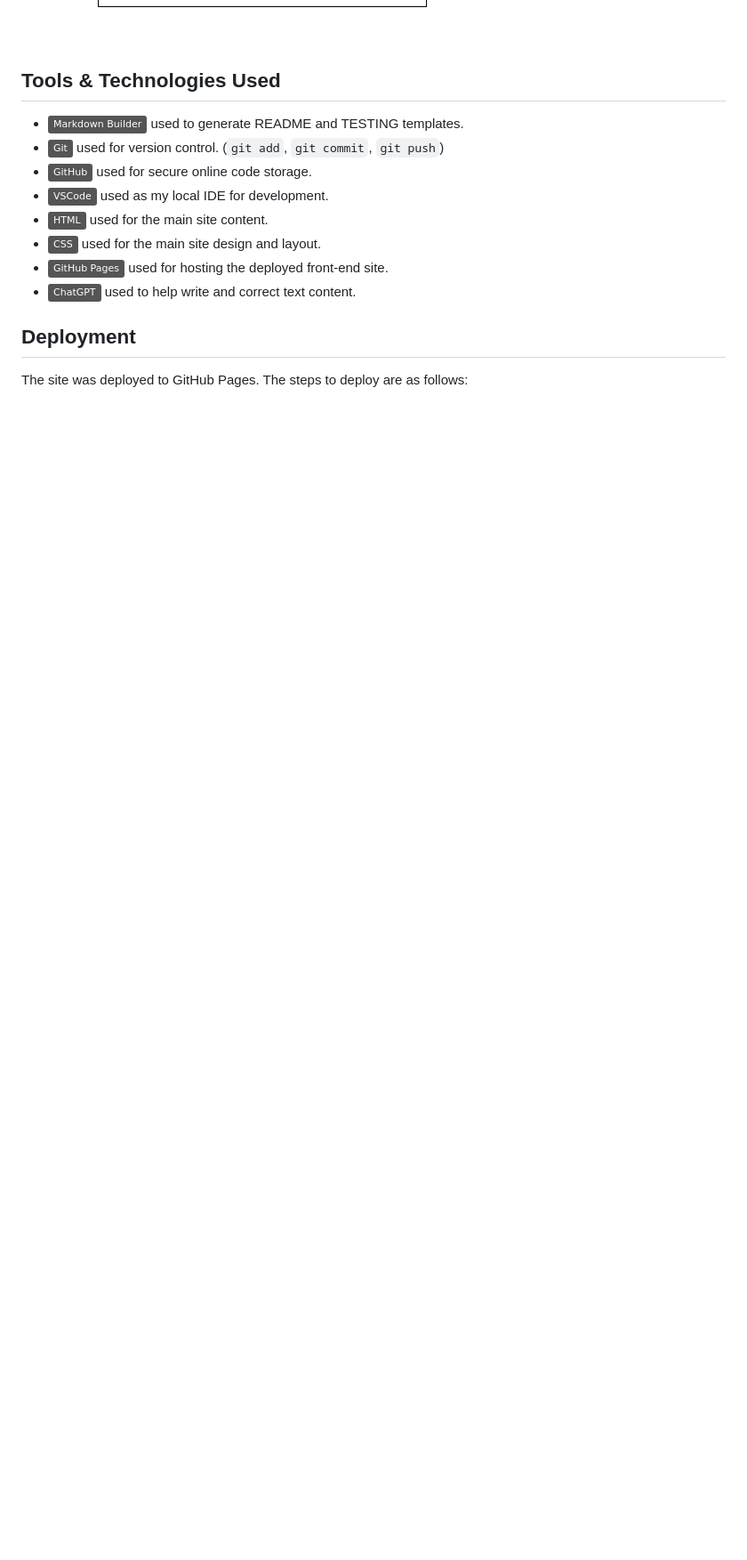
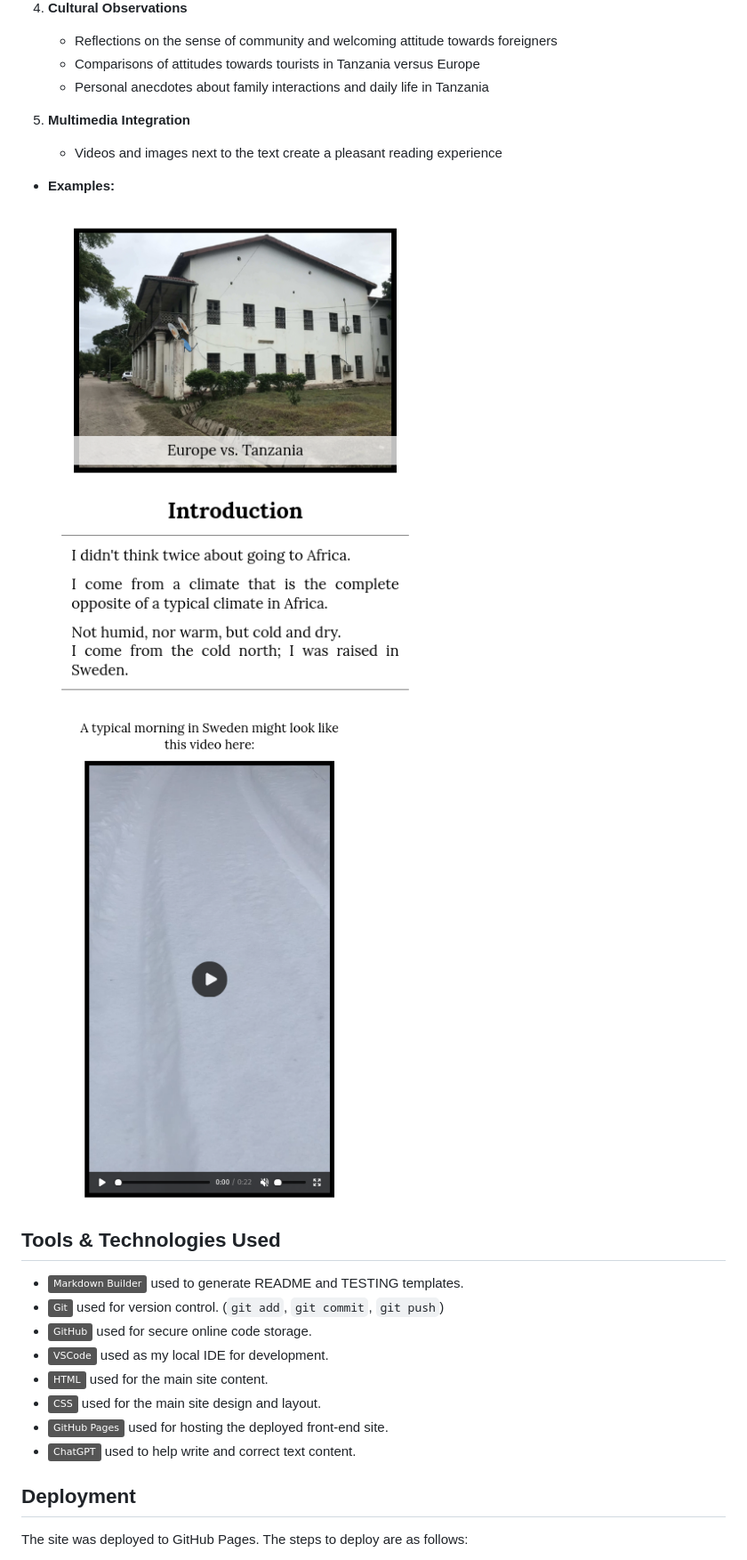
Before and after one commit to D0bledore/ShowcaseTZ, a Markdown page: README.md, the part around the change printed below. Shown: that part at 89% size. Rendered like a GitHub page; pictures changed too: documentation/features/currency_conversion_table.png, documentation/features/intro.png (added), documentation/features/video_example.png (added); badges without logos; blank space fills up the shorter version.

```diff
--- a/README.md
+++ b/README.md
@@ -105,5 +114,18 @@ This table allows users to see the value of Tanzanian Shillings in various curre
 
 ![screenshot](documentation/features/currency_conversion_table.png)
+
+4. **Cultural Observations**
+   - Reflections on the sense of community and welcoming attitude towards foreigners
+   - Comparisons of attitudes towards tourists in Tanzania versus Europe
+   - Personal anecdotes about family interactions and daily life in Tanzania
+
+5. **Multimedia Integration**
+   - Videos and images next to the text create a pleasant reading experience
+
+- **Examples:**
+
+![screenshot](documentation/features/intro.png)
+![screenshot](documentation/features/video_example.png)
 
 
 ## Tools & Technologies Used
```
Also changed, not shown: other parts of README.md (+22 -13 lines), documentation/features/feedback.png (renamed from documentation/features/contact.png), documentation/mockup.png, 1 other file.
